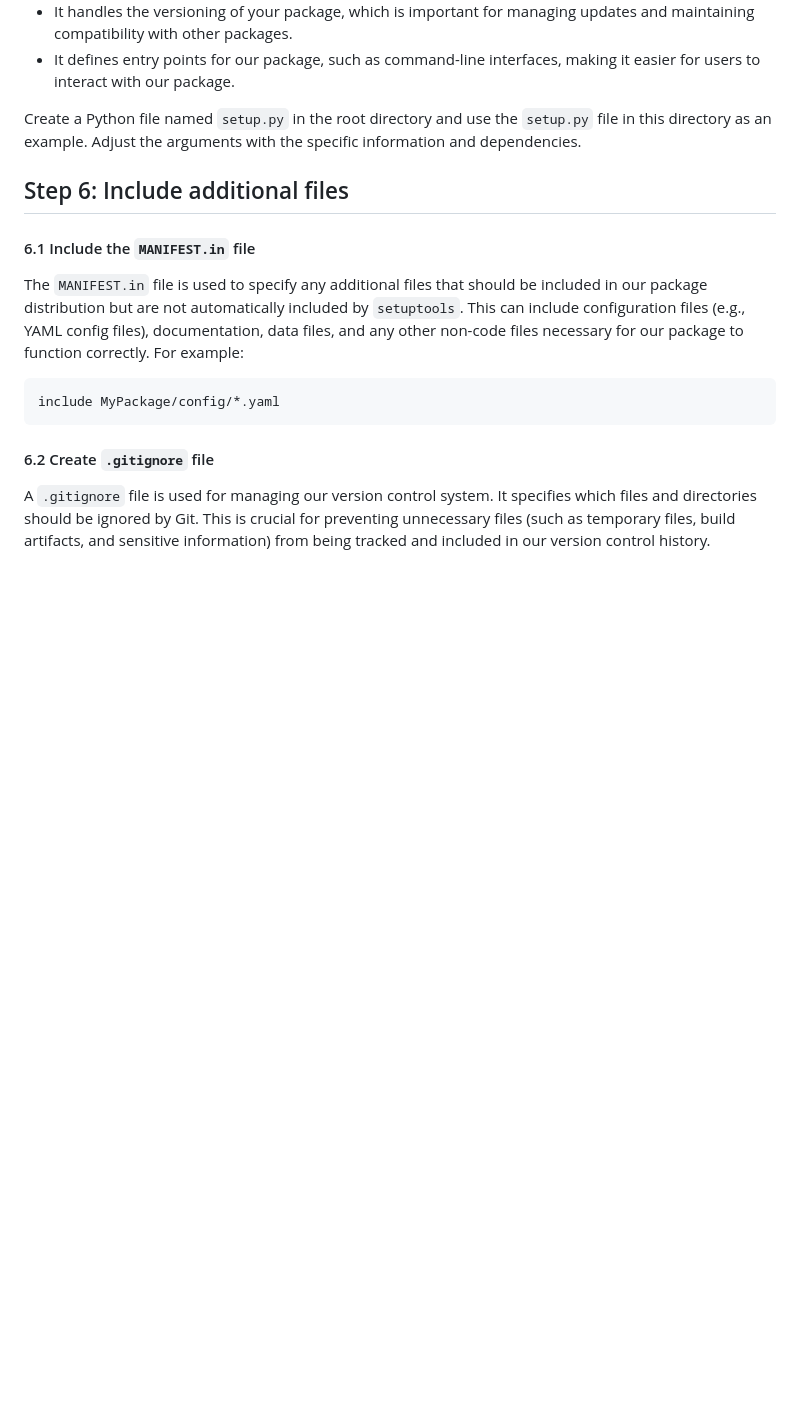
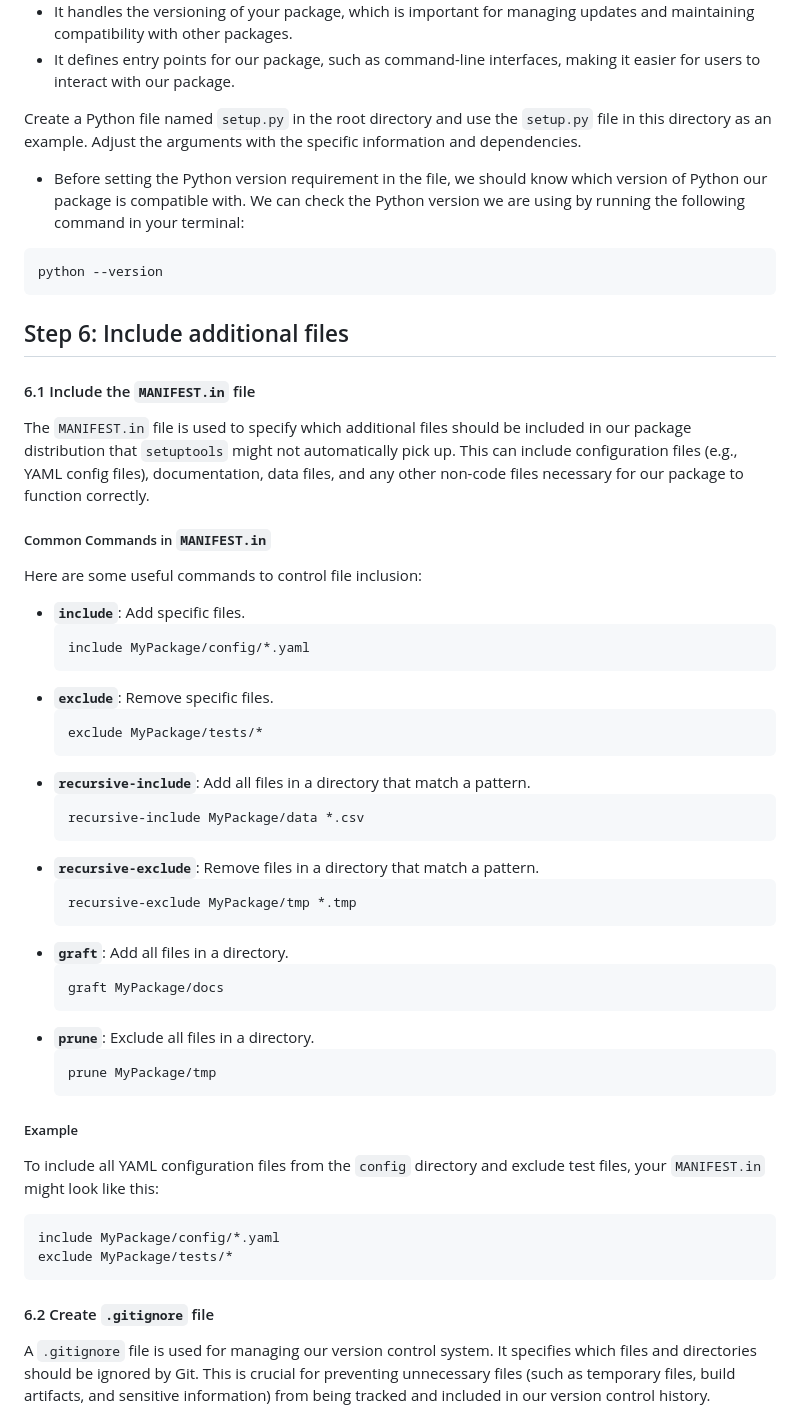
Before and after one commit to isrkan/DevOps-MLOps-Practice, a Markdown page: MLOps/ML_model_packaging/README.md, the part around the change printed below. GitHub-like rendering; blank space fills up the shorter version.

````diff
--- a/MLOps/ML_model_packaging/README.md
+++ b/MLOps/ML_model_packaging/README.md
@@ -187,15 +187,49 @@ The setup file is essential for several reasons:
 - It defines entry points for our package, such as command-line interfaces, making it easier for users to interact with our package.
 
 Create a Python file named `setup.py` in the root directory and use the `setup.py` file in this directory as an example. Adjust the arguments with the specific information and dependencies.
-
+- Before setting the Python version requirement in the file, we should know which version of Python our package is compatible with. We can check the Python version we are using by running the following command in your terminal:
+```bash
+python --version
+```
 
 ## Step 6: Include additional files
 
 #### 6.1 Include the `MANIFEST.in` file
-The `MANIFEST.in` file is used to specify any additional files that should be included in our package distribution but are not automatically included by `setuptools`. This can include configuration files (e.g., YAML config files), documentation, data files, and any other non-code files necessary for our package to function correctly. For example:
+The `MANIFEST.in` file is used to specify which additional files should be included in our package distribution that `setuptools` might not automatically pick up. This can include configuration files (e.g., YAML config files), documentation, data files, and any other non-code files necessary for our package to function correctly.
 
+##### Common Commands in `MANIFEST.in`
+Here are some useful commands to control file inclusion:
+
+- **`include`**: Add specific files.
+  ```plaintext
+  include MyPackage/config/*.yaml
+  ```
+- **`exclude`**: Remove specific files.
+  ```plaintext
+  exclude MyPackage/tests/*
+  ```
+- **`recursive-include`**: Add all files in a directory that match a pattern.
+  ```plaintext
+  recursive-include MyPackage/data *.csv
+  ```
+- **`recursive-exclude`**: Remove files in a directory that match a pattern.
+  ```plaintext
+  recursive-exclude MyPackage/tmp *.tmp
+  ```
+- **`graft`**: Add all files in a directory.
+  ```plaintext
+  graft MyPackage/docs
+  ```
+- **`prune`**: Exclude all files in a directory.
+  ```plaintext
+  prune MyPackage/tmp
+  ```
+
+##### Example
+To include all YAML configuration files from the `config` directory and exclude test files, your `MANIFEST.in` might look like this:
 ```plaintext
 include MyPackage/config/*.yaml
+exclude MyPackage/tests/*
 ```
 
 #### 6.2 Create `.gitignore` file
````
Also changed, not shown: other parts of MLOps/ML_model_packaging/README.md (+0 -1 lines).
